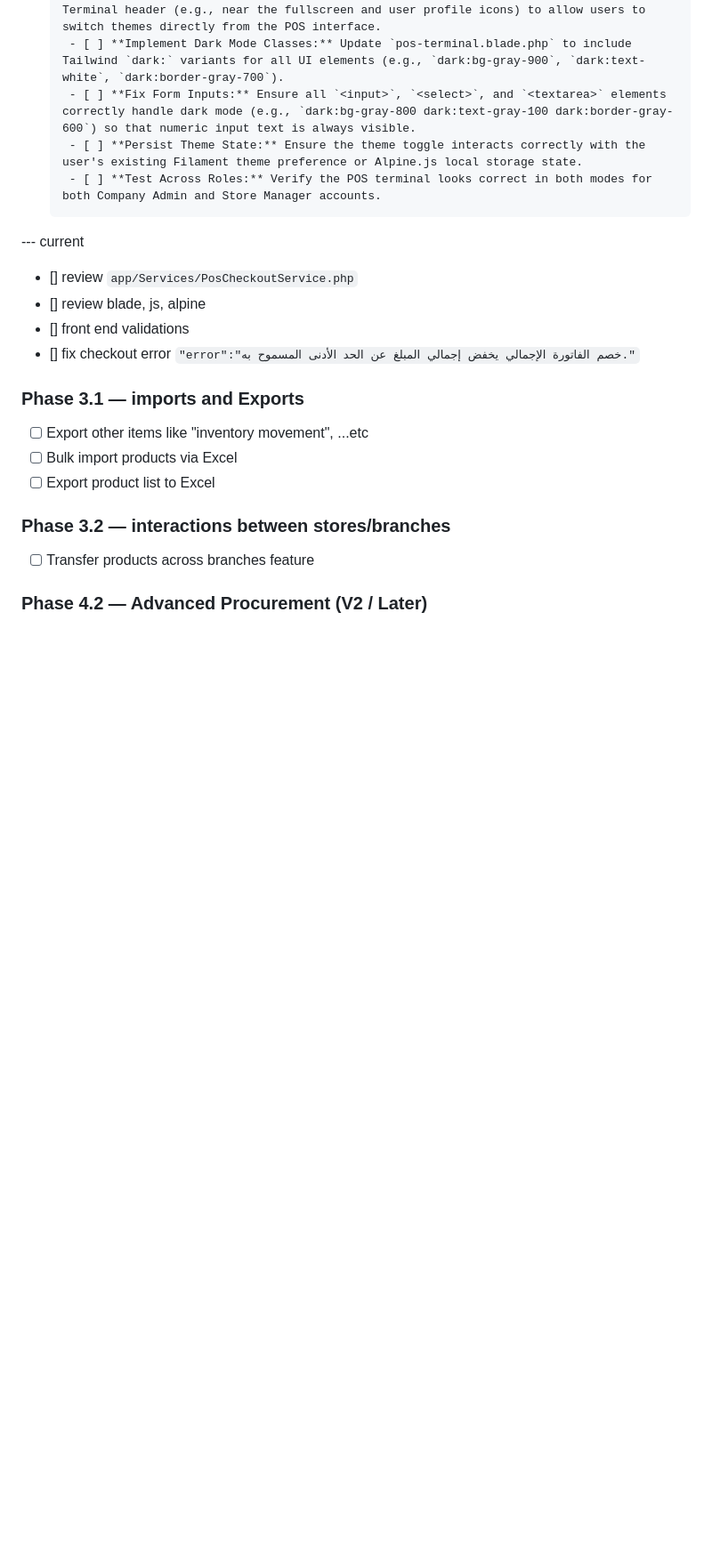
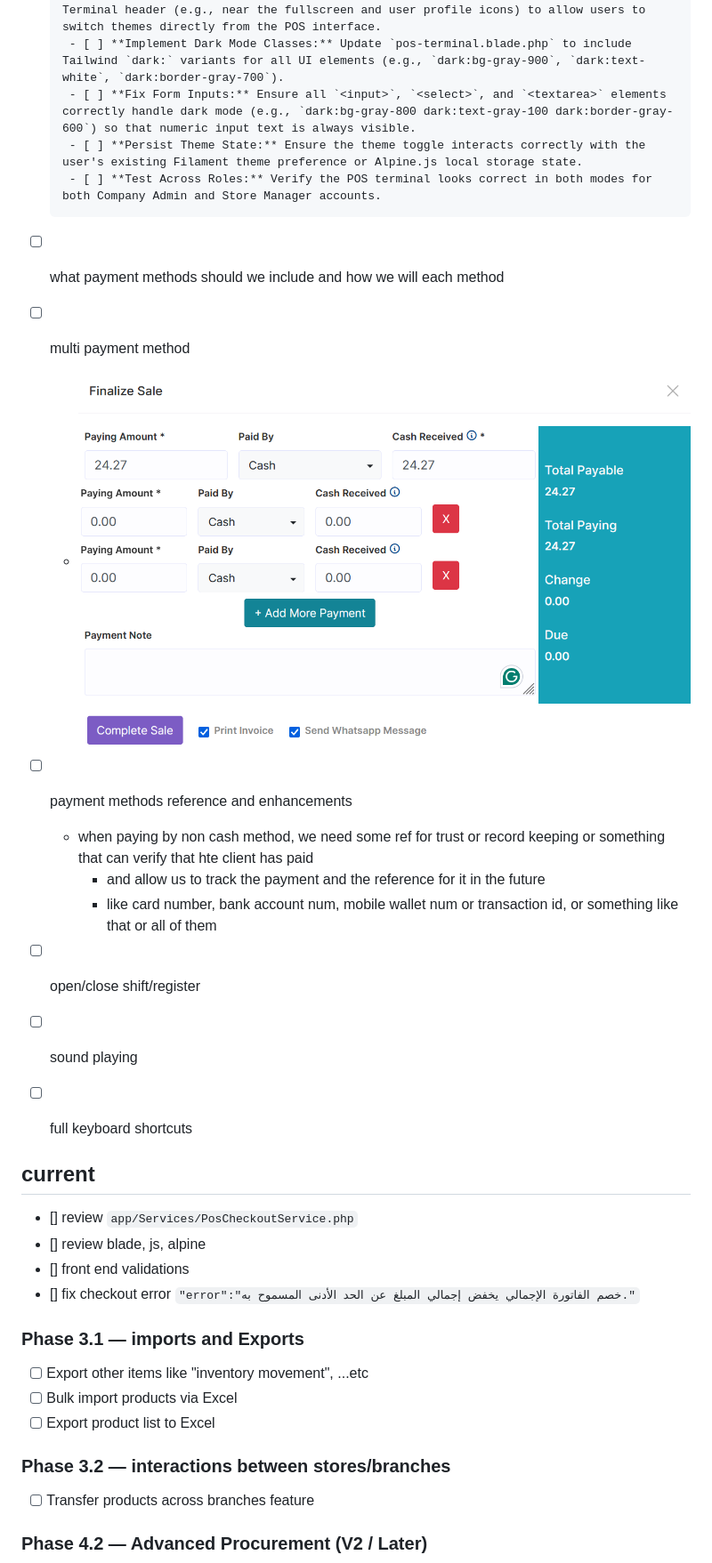
Before and after one commit to ahmedkalash/market-pos, a Markdown page: .z/srs.md, the part around the change. Shown at 89% size. GitHub-like rendering; pictures changed too: .z/img_1.png (added); blank space fills up the shorter version.

```diff
--- a/.z/srs.md
+++ b/.z/srs.md
@@ -448,7 +448,20 @@ settings
         - [ ] **Persist Theme State:** Ensure the theme toggle interacts correctly with the user's existing Filament theme preference or Alpine.js local storage state.
         - [ ] **Test Across Roles:** Verify the POS terminal looks correct in both modes for both Company Admin and Store Manager accounts.
 
---- current
+- [ ] what payment methods should we include and how we will each method
+- [ ] multi payment method
+  - ![img_1.png](img_1.png)
+- [ ] payment methods reference and enhancements
+  - when paying by non cash method, we need some ref for trust or record keeping or something that can verify that hte client has paid
+    - and allow us to track the payment  and the reference for it in the future
+    - like card number, bank account num, mobile wallet num or transaction id, or something like that or all of them
+- [ ] open/close shift/register
+- [ ] sound playing
+- [ ] full keyboard shortcuts
+
+
+
+## current
 - [] review `app/Services/PosCheckoutService.php`
 - [] review blade, js, alpine
 - [] front end validations
```
Also changed, not shown: .z/SALE-INVOICE-REQUIREMENTS.md (+40 -9 lines), .z/image-4.png (added), .z/img.png (added), 5 other files.
